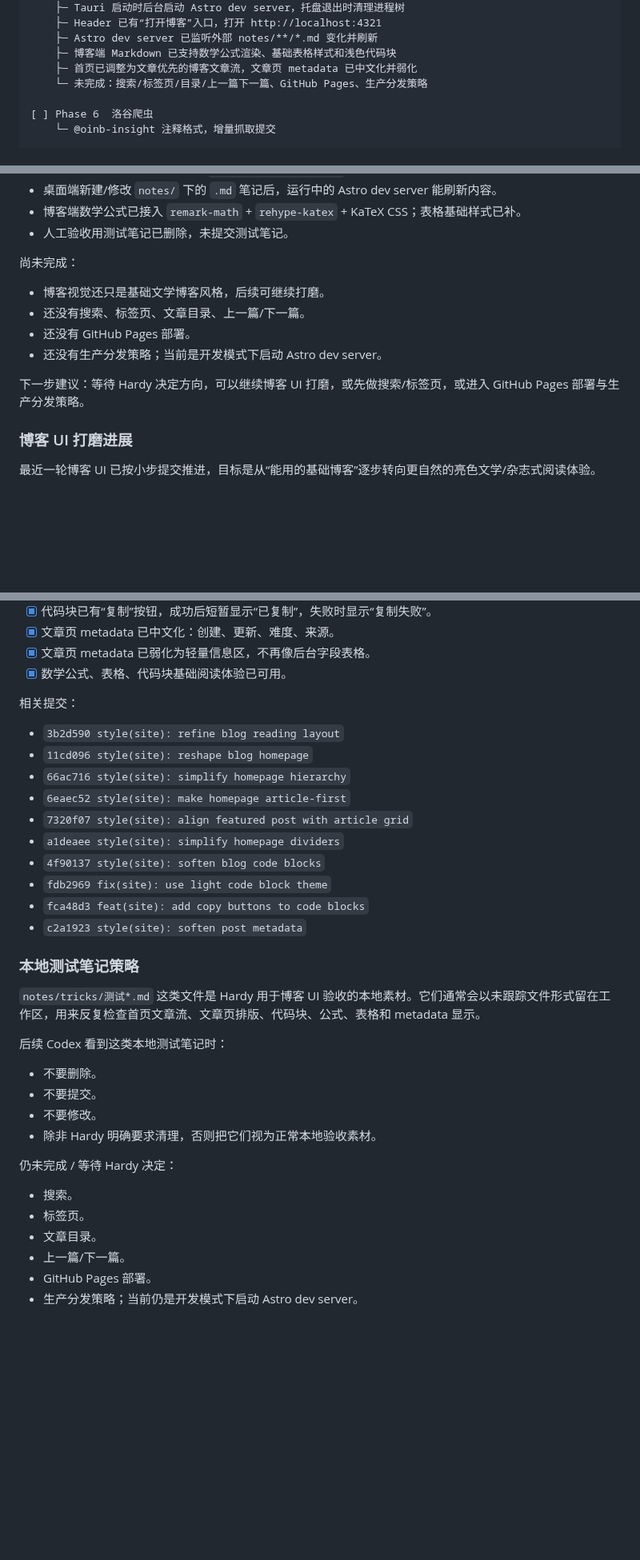
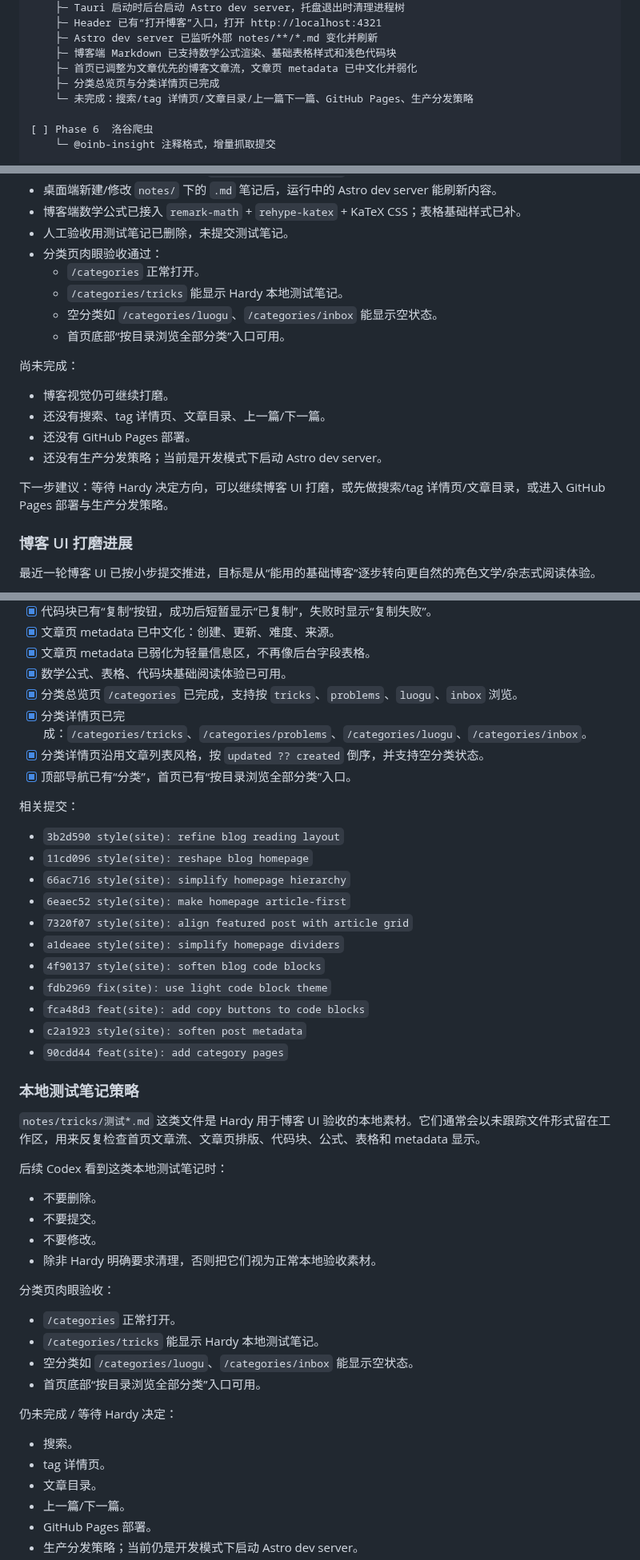
Before and after one commit to hardyz0517/oi-notebook, a Markdown page: docs/HANDOFF.md, 3 parts joined by grey strips. Shown at 80% size. Rendered like a GitHub page; blank space fills up the shorter version.

Commit message:
docs: record category pages

```diff
--- a/docs/HANDOFF.md
+++ b/docs/HANDOFF.md
@@ -92,7 +92,8 @@
     ├─ Astro dev server 已监听外部 notes/**/*.md 变化并刷新
     ├─ 博客端 Markdown 已支持数学公式渲染、基础表格样式和浅色代码块
     ├─ 首页已调整为文章优先的博客文章流，文章页 metadata 已中文化并弱化
-    └─ 未完成：搜索/标签页/目录/上一篇下一篇、GitHub Pages、生产分发策略
+    ├─ 分类总览页与分类详情页已完成
+    └─ 未完成：搜索/tag 详情页/文章目录/上一篇下一篇、GitHub Pages、生产分发策略
 
 [ ] Phase 6  洛谷爬虫
     └─ @oinb-insight 注释格式，增量抓取提交
@@ -389,15 +395,20 @@ Phase 5 已从“第一刀初始化”推进到本地开发闭环：仓库新增
 - 桌面端新建/修改 `notes/` 下的 `.md` 笔记后，运行中的 Astro dev server 能刷新内容。
 - 博客端数学公式已接入 `remark-math` + `rehype-katex` + KaTeX CSS；表格基础样式已补。
 - 人工验收用测试笔记已删除，未提交测试笔记。
+- 分类页肉眼验收通过：
+  - `/categories` 正常打开。
+  - `/categories/tricks` 能显示 Hardy 本地测试笔记。
+  - 空分类如 `/categories/luogu`、`/categories/inbox` 能显示空状态。
+  - 首页底部“按目录浏览全部分类”入口可用。
 
 尚未完成：
 
-- 博客视觉还只是基础文学博客风格，后续可继续打磨。
-- 还没有搜索、标签页、文章目录、上一篇/下一篇。
+- 博客视觉仍可继续打磨。
+- 还没有搜索、tag 详情页、文章目录、上一篇/下一篇。
 - 还没有 GitHub Pages 部署。
 - 还没有生产分发策略；当前是开发模式下启动 Astro dev server。
 
-下一步建议：等待 Hardy 决定方向，可以继续博客 UI 打磨，或先做搜索/标签页，或进入 GitHub Pages 部署与生产分发策略。
+下一步建议：等待 Hardy 决定方向，可以继续博客 UI 打磨，或先做搜索/tag 详情页/文章目录，或进入 GitHub Pages 部署与生产分发策略。
 
 ### 博客 UI 打磨进展
 
@@ -416,6 +427,10 @@ Phase 5 已从“第一刀初始化”推进到本地开发闭环：仓库新增
 - [x] 文章页 metadata 已中文化：创建、更新、难度、来源。
 - [x] 文章页 metadata 已弱化为轻量信息区，不再像后台字段表格。
 - [x] 数学公式、表格、代码块基础阅读体验已可用。
+- [x] 分类总览页 `/categories` 已完成，支持按 `tricks`、`problems`、`luogu`、`inbox` 浏览。
+- [x] 分类详情页已完成：`/categories/tricks`、`/categories/problems`、`/categories/luogu`、`/categories/inbox`。
+- [x] 分类详情页沿用文章列表风格，按 `updated ?? created` 倒序，并支持空分类状态。
+- [x] 顶部导航已有“分类”，首页已有“按目录浏览全部分类”入口。
 
 相关提交：
 
@@ -429,6 +444,7 @@ Phase 5 已从“第一刀初始化”推进到本地开发闭环：仓库新增
 - `fdb2969 fix(site): use light code block theme`
 - `fca48d3 feat(site): add copy buttons to code blocks`
 - `c2a1923 style(site): soften post metadata`
+- `90cdd44 feat(site): add category pages`
 
 ### 本地测试笔记策略
 
@@ -441,10 +457,17 @@ Phase 5 已从“第一刀初始化”推进到本地开发闭环：仓库新增
 - 不要修改。
 - 除非 Hardy 明确要求清理，否则把它们视为正常本地验收素材。
 
+分类页肉眼验收：
+
+- `/categories` 正常打开。
+- `/categories/tricks` 能显示 Hardy 本地测试笔记。
+- 空分类如 `/categories/luogu`、`/categories/inbox` 能显示空状态。
+- 首页底部“按目录浏览全部分类”入口可用。
+
 仍未完成 / 等待 Hardy 决定：
 
 - 搜索。
-- 标签页。
+- tag 详情页。
 - 文章目录。
 - 上一篇/下一篇。
 - GitHub Pages 部署。
```
Also changed, not shown: other parts of docs/HANDOFF.md (+6 -1 lines).
